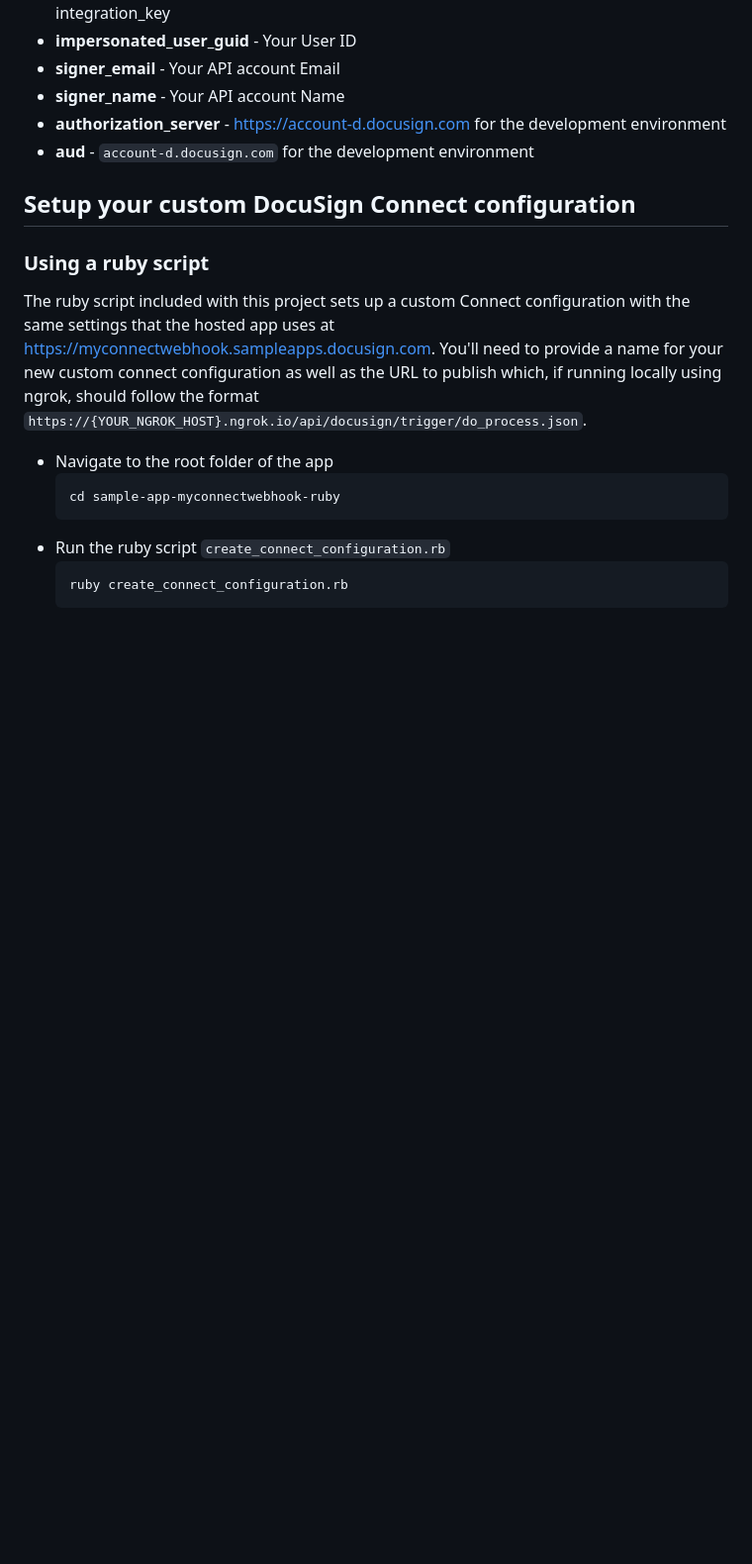
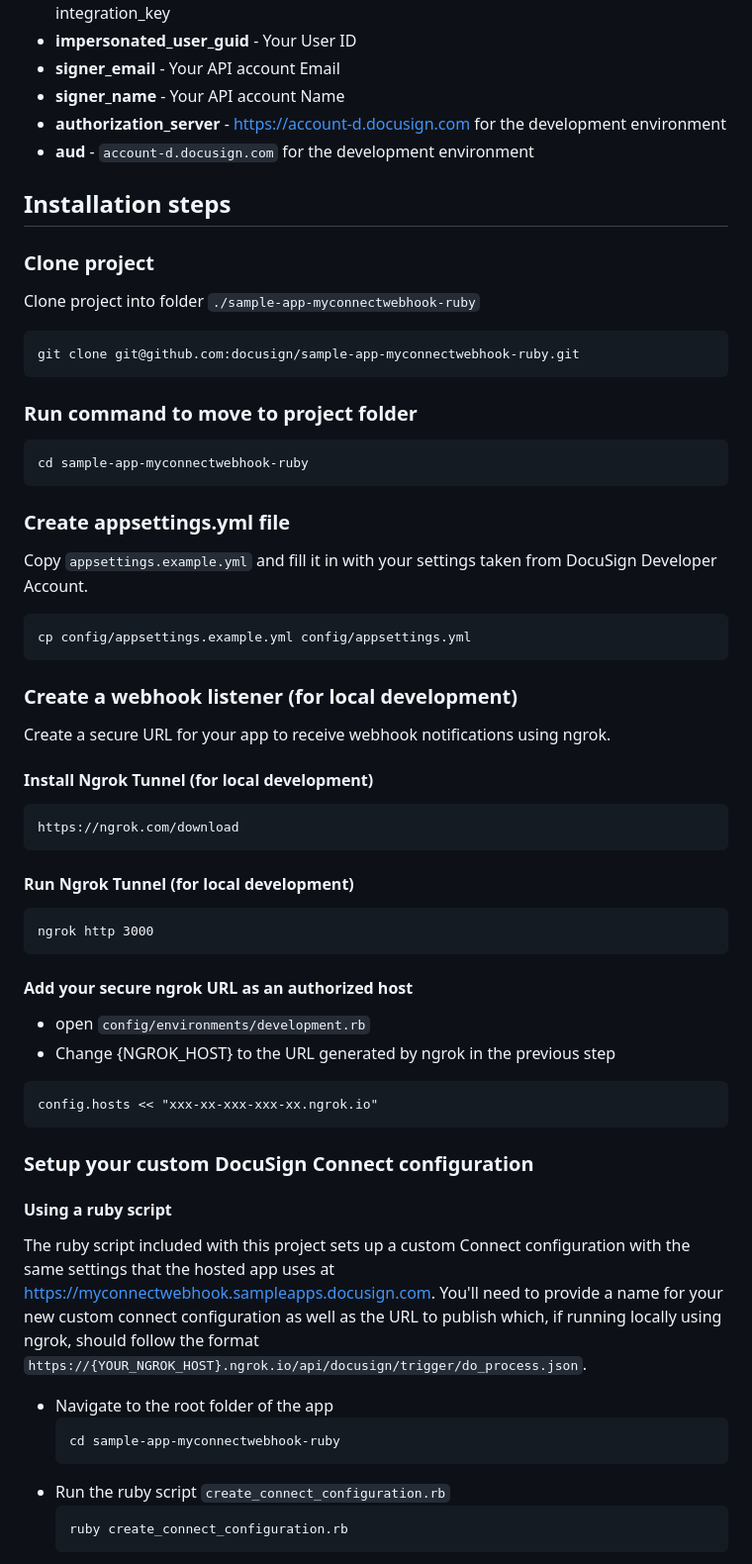
Before and after one commit to docusign/sample-app-myconnectwebhook-ruby, a Markdown page: README.md, the part around one of its changes. Shown at 99% size. GitHub-like rendering; blank space fills up the shorter version.

Commit message:
update manual installation instructions

````diff
--- a/README.md
+++ b/README.md
@@ -34,10 +34,45 @@ MyConnectWebhook demonstrates the following:
 * **authorization_server** - https://account-d.docusign.com for the development environment
 * **aud** - `account-d.docusign.com` for the development environment
 
+## Installation steps
 
-## Setup your custom DocuSign Connect configuration
+### Clone project
+Clone project into folder `./sample-app-myconnectwebhook-ruby`
+```
+git clone git@github.com:docusign/sample-app-myconnectwebhook-ruby.git
+```
+### Run command to move to project folder
+```
+cd sample-app-myconnectwebhook-ruby
+```
 
-### Using a ruby script
+### Create appsettings.yml file
+Copy `appsettings.example.yml` and fill it in with your settings taken from DocuSign Developer Account.
+```
+cp config/appsettings.example.yml config/appsettings.yml
+```
+
+### Create a webhook listener (for local development)
+Create a secure URL for your app to receive webhook notifications using ngrok.
+
+#### Install Ngrok Tunnel (for local development)
+```
+https://ngrok.com/download
+```
+#### Run Ngrok Tunnel (for local development)
+```
+ngrok http 3000
+```
+#### Add your secure ngrok URL as an authorized host
+* open `config/environments/development.rb`
+* Change {NGROK_HOST} to the URL generated by ngrok in the previous step
+```
+config.hosts << "xxx-xx-xxx-xxx-xx.ngrok.io"
+```
+
+### Setup your custom DocuSign Connect configuration
+
+#### Using a ruby script
 The ruby script included with this project sets up a custom Connect configuration with the same settings that the hosted app uses at https://myconnectwebhook.sampleapps.docusign.com. You'll need to provide a name for your new custom connect configuration as well as the URL to publish which, if running locally using ngrok, should follow the format `https://{YOUR_NGROK_HOST}.ngrok.io/api/docusign/trigger/do_process.json`.
 
 * Navigate to the root folder of the app
````
Also changed, not shown: other parts of README.md (+9 -23 lines).
